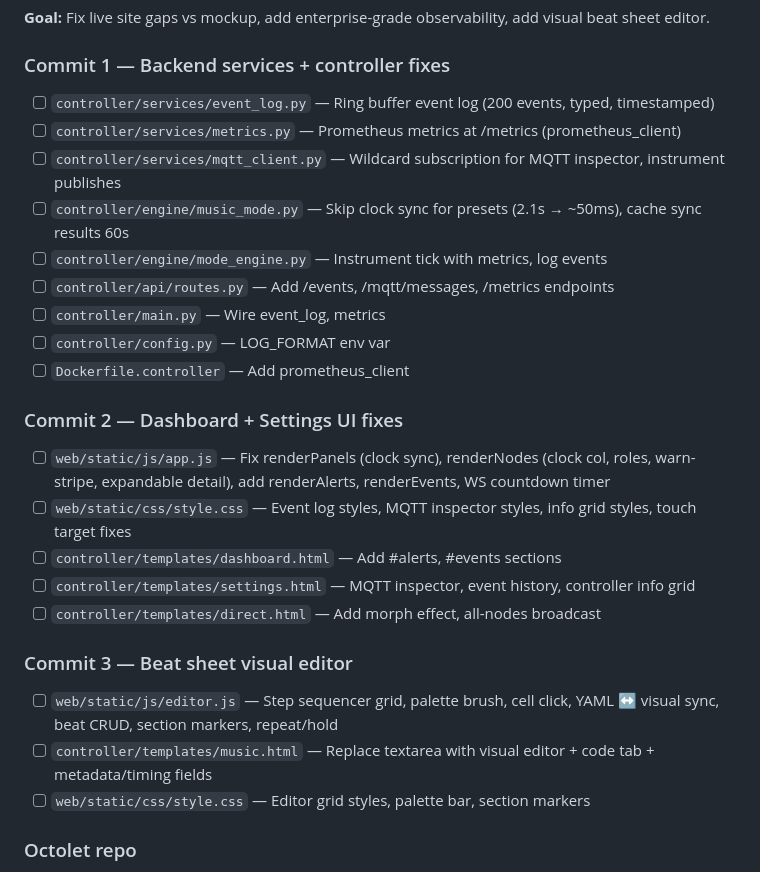
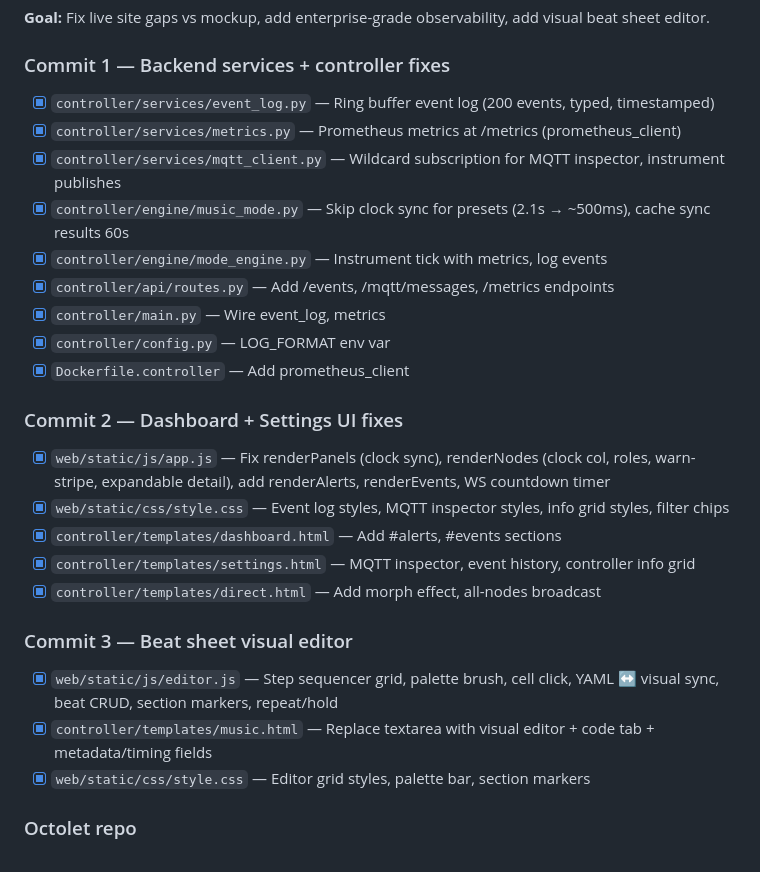
Before and after one commit to graybern/k8s-blinkstick, a Markdown page: TODO.md, the part around the change. GitHub-like rendering.

Commit message:
Mark Phase 4a items complete in TODO

```diff
--- a/TODO.md
+++ b/TODO.md
@@ -126,27 +126,27 @@ mosquitto_pub -t blinkstick/cmd/octolet-control-2 -m \
 **Goal:** Fix live site gaps vs mockup, add enterprise-grade observability, add visual beat sheet editor.
 
 ### Commit 1 — Backend services + controller fixes
-- [ ] `controller/services/event_log.py` — Ring buffer event log (200 events, typed, timestamped)
-- [ ] `controller/services/metrics.py` — Prometheus metrics at /metrics (prometheus_client)
-- [ ] `controller/services/mqtt_client.py` — Wildcard subscription for MQTT inspector, instrument publishes
-- [ ] `controller/engine/music_mode.py` — Skip clock sync for presets (2.1s → ~50ms), cache sync results 60s
-- [ ] `controller/engine/mode_engine.py` — Instrument tick with metrics, log events
-- [ ] `controller/api/routes.py` — Add /events, /mqtt/messages, /metrics endpoints
-- [ ] `controller/main.py` — Wire event_log, metrics
-- [ ] `controller/config.py` — LOG_FORMAT env var
-- [ ] `Dockerfile.controller` — Add prometheus_client
+- [x] `controller/services/event_log.py` — Ring buffer event log (200 events, typed, timestamped)
+- [x] `controller/services/metrics.py` — Prometheus metrics at /metrics (prometheus_client)
+- [x] `controller/services/mqtt_client.py` — Wildcard subscription for MQTT inspector, instrument publishes
+- [x] `controller/engine/music_mode.py` — Skip clock sync for presets (2.1s → ~500ms), cache sync results 60s
+- [x] `controller/engine/mode_engine.py` — Instrument tick with metrics, log events
+- [x] `controller/api/routes.py` — Add /events, /mqtt/messages, /metrics endpoints
+- [x] `controller/main.py` — Wire event_log, metrics
+- [x] `controller/config.py` — LOG_FORMAT env var
+- [x] `Dockerfile.controller` — Add prometheus_client
 
 ### Commit 2 — Dashboard + Settings UI fixes
-- [ ] `web/static/js/app.js` — Fix renderPanels (clock sync), renderNodes (clock col, roles, warn-stripe, expandable detail), add renderAlerts, renderEvents, WS countdown timer
-- [ ] `web/static/css/style.css` — Event log styles, MQTT inspector styles, info grid styles, touch target fixes
-- [ ] `controller/templates/dashboard.html` — Add #alerts, #events sections
-- [ ] `controller/templates/settings.html` — MQTT inspector, event history, controller info grid
-- [ ] `controller/templates/direct.html` — Add morph effect, all-nodes broadcast
+- [x] `web/static/js/app.js` — Fix renderPanels (clock sync), renderNodes (clock col, roles, warn-stripe, expandable detail), add renderAlerts, renderEvents, WS countdown timer
+- [x] `web/static/css/style.css` — Event log styles, MQTT inspector styles, info grid styles, filter chips
+- [x] `controller/templates/dashboard.html` — Add #alerts, #events sections
+- [x] `controller/templates/settings.html` — MQTT inspector, event history, controller info grid
+- [x] `controller/templates/direct.html` — Add morph effect, all-nodes broadcast
 
 ### Commit 3 — Beat sheet visual editor
-- [ ] `web/static/js/editor.js` — Step sequencer grid, palette brush, cell click, YAML ↔ visual sync, beat CRUD, section markers, repeat/hold
-- [ ] `controller/templates/music.html` — Replace textarea with visual editor + code tab + metadata/timing fields
-- [ ] `web/static/css/style.css` — Editor grid styles, palette bar, section markers
+- [x] `web/static/js/editor.js` — Step sequencer grid, palette brush, cell click, YAML ↔ visual sync, beat CRUD, section markers, repeat/hold
+- [x] `controller/templates/music.html` — Replace textarea with visual editor + code tab + metadata/timing fields
+- [x] `web/static/css/style.css` — Editor grid styles, palette bar, section markers
 
 ### Octolet repo
 - [ ] Add Prometheus ServiceMonitor for /metrics scraping
```
